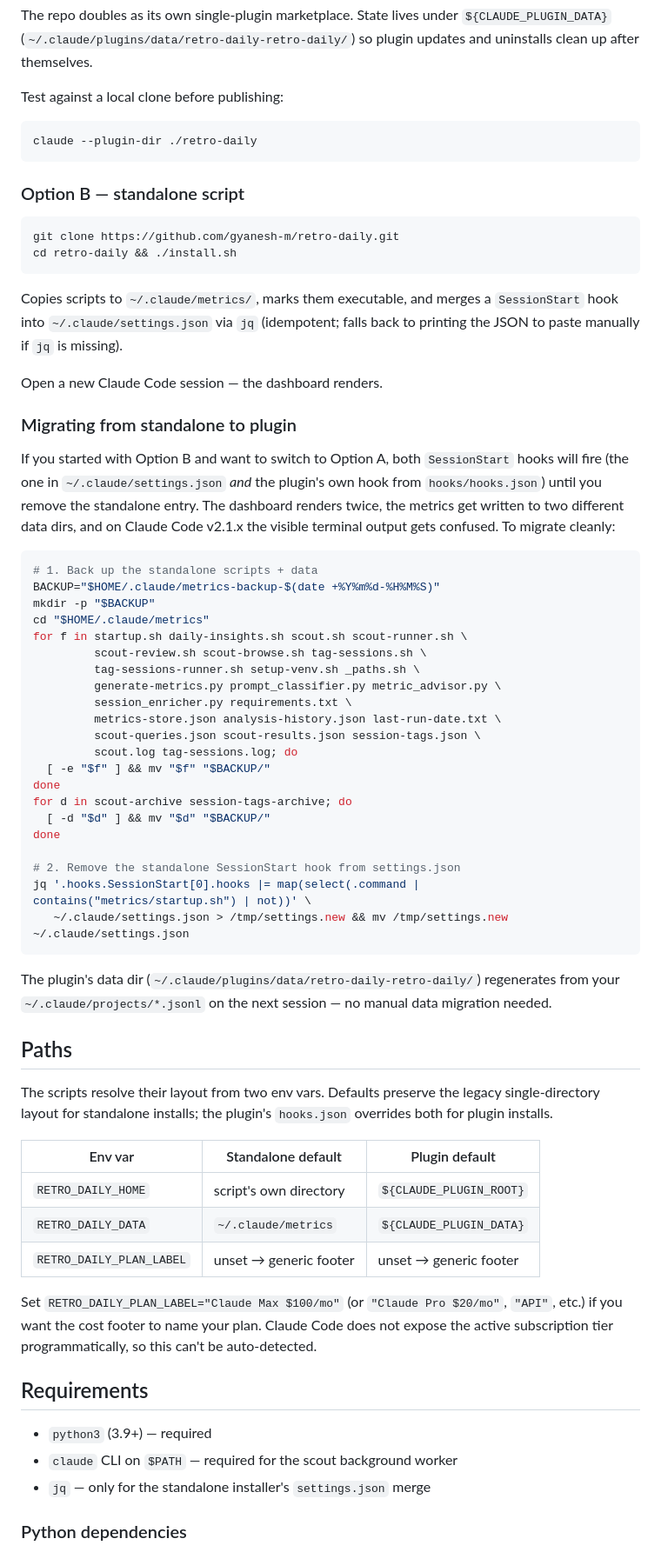
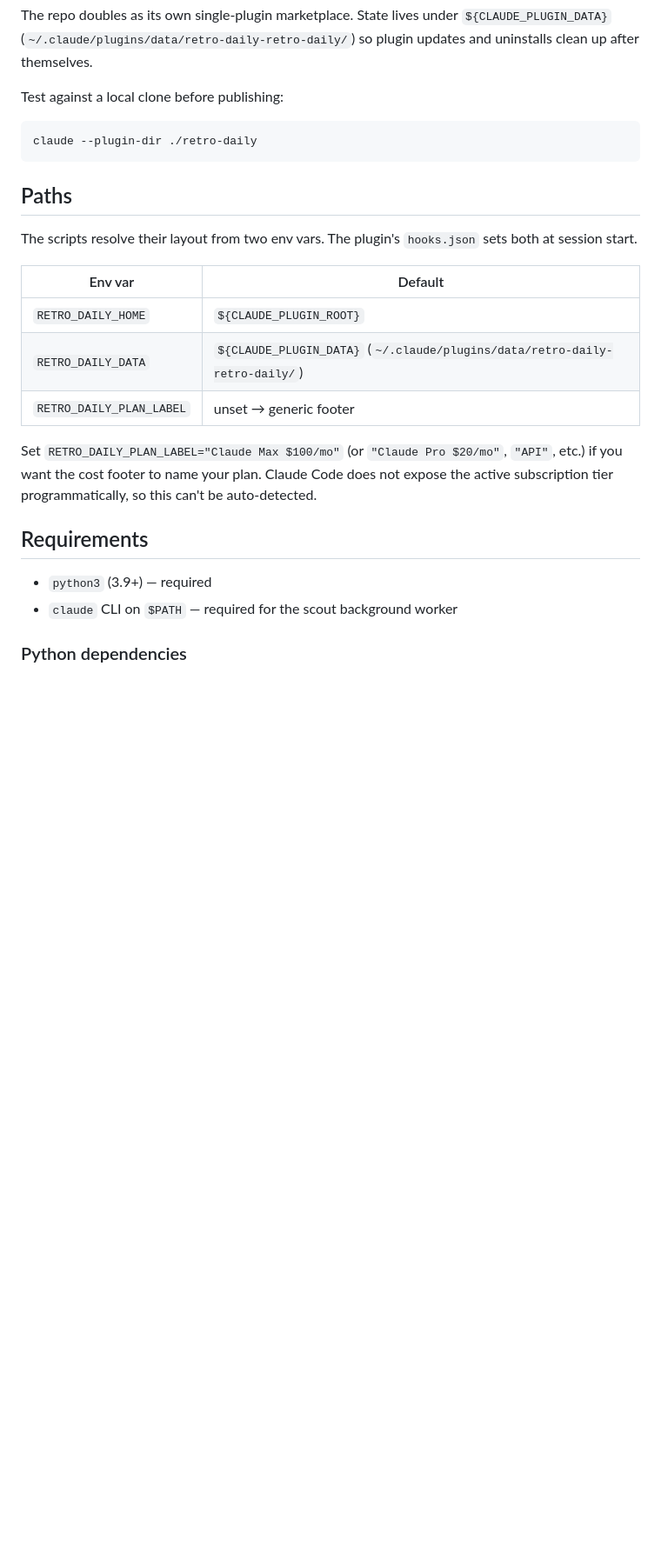
Before and after one commit to gyanesh-m/retro-daily, a Markdown page: README.md, the part around one of its changes. Shown at 87% size. GitHub-like rendering; blank space fills up the shorter version.

````diff
--- a/README.md
+++ b/README.md
@@ -87,56 +83,15 @@ Test against a local clone before publishing:
 claude --plugin-dir ./retro-daily
 ```
 
-### Option B — standalone script
-
-```sh
-git clone https://github.com/gyanesh-m/retro-daily.git
-cd retro-daily && ./install.sh
-```
-
-Copies scripts to `~/.claude/metrics/`, marks them executable, and merges a `SessionStart` hook into `~/.claude/settings.json` via `jq` (idempotent; falls back to printing the JSON to paste manually if `jq` is missing).
-
-Open a new Claude Code session — the dashboard renders.
-
-### Migrating from standalone to plugin
-
-If you started with Option B and want to switch to Option A, both `SessionStart` hooks will fire (the one in `~/.claude/settings.json` *and* the plugin's own hook from `hooks/hooks.json`) until you remove the standalone entry. The dashboard renders twice, the metrics get written to two different data dirs, and on Claude Code v2.1.x the visible terminal output gets confused. To migrate cleanly:
-
-```sh
-# 1. Back up the standalone scripts + data
-BACKUP="$HOME/.claude/metrics-backup-$(date +%Y%m%d-%H%M%S)"
-mkdir -p "$BACKUP"
-cd "$HOME/.claude/metrics"
-for f in startup.sh daily-insights.sh scout.sh scout-runner.sh \
-         scout-review.sh scout-browse.sh tag-sessions.sh \
-         tag-sessions-runner.sh setup-venv.sh _paths.sh \
-         generate-metrics.py prompt_classifier.py metric_advisor.py \
-         session_enricher.py requirements.txt \
-         metrics-store.json analysis-history.json last-run-date.txt \
-         scout-queries.json scout-results.json session-tags.json \
-         scout.log tag-sessions.log; do
-  [ -e "$f" ] && mv "$f" "$BACKUP/"
-done
-for d in scout-archive session-tags-archive; do
-  [ -d "$d" ] && mv "$d" "$BACKUP/"
-done
-
-# 2. Remove the standalone SessionStart hook from settings.json
-jq '.hooks.SessionStart[0].hooks |= map(select(.command | contains("metrics/startup.sh") | not))' \
-   ~/.claude/settings.json > /tmp/settings.new && mv /tmp/settings.new ~/.claude/settings.json
-```
-
-The plugin's data dir (`~/.claude/plugins/data/retro-daily-retro-daily/`) regenerates from your `~/.claude/projects/*.jsonl` on the next session — no manual data migration needed.
-
 ## Paths
 
-The scripts resolve their layout from two env vars. Defaults preserve the legacy single-directory layout for standalone installs; the plugin's `hooks.json` overrides both for plugin installs.
+The scripts resolve their layout from two env vars. The plugin's `hooks.json` sets both at session start.
 
-| Env var | Standalone default | Plugin default |
-|---|---|---|
-| `RETRO_DAILY_HOME` | script's own directory | `${CLAUDE_PLUGIN_ROOT}` |
-| `RETRO_DAILY_DATA` | `~/.claude/metrics` | `${CLAUDE_PLUGIN_DATA}` |
-| `RETRO_DAILY_PLAN_LABEL` | unset → generic footer | unset → generic footer |
+| Env var | Default |
+|---|---|
+| `RETRO_DAILY_HOME` | `${CLAUDE_PLUGIN_ROOT}` |
+| `RETRO_DAILY_DATA` | `${CLAUDE_PLUGIN_DATA}` (`~/.claude/plugins/data/retro-daily-retro-daily/`) |
+| `RETRO_DAILY_PLAN_LABEL` | unset → generic footer |
 
 Set `RETRO_DAILY_PLAN_LABEL="Claude Max $100/mo"` (or `"Claude Pro $20/mo"`, `"API"`, etc.) if you want the cost footer to name your plan. Claude Code does not expose the active subscription tier programmatically, so this can't be auto-detected.
 
@@ -144,7 +99,6 @@ Set `RETRO_DAILY_PLAN_LABEL="Claude Max $100/mo"` (or `"Claude Pro $20/mo"`, `"A
 
 - `python3` (3.9+) — required
 - `claude` CLI on `$PATH` — required for the scout background worker
-- `jq` — only for the standalone installer's `settings.json` merge
 
 ### Python dependencies
 
````
Also changed, not shown: other parts of README.md (+5 -36 lines).
